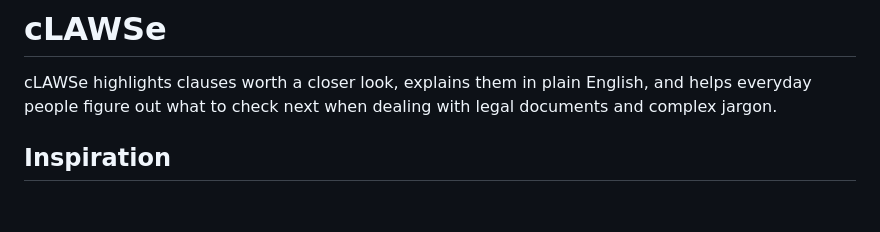
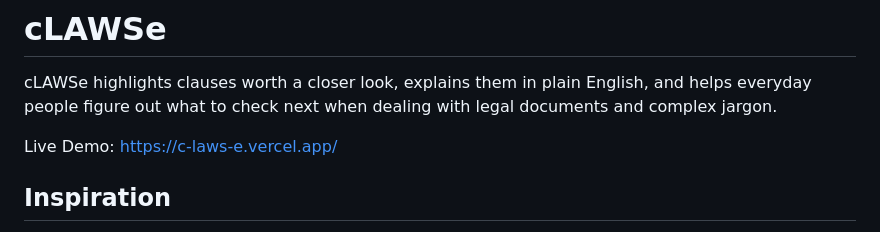
Before and after one commit to csijie/cLAWSe, a Markdown page: README.md, the part around the change. GitHub-like rendering; blank space fills up the shorter version.

Commit message:
Update README with live demo link and inspiration
Added a live demo link to the README and expanded the inspiration section.

```diff
--- a/README.md
+++ b/README.md
@@ -1,5 +1,7 @@
 # cLAWSe
 cLAWSe highlights clauses worth a closer look, explains them in plain English, and helps everyday people figure out what to check next when dealing with legal documents and complex jargon.
+
+Live Demo: https://c-laws-e.vercel.app/
 
 ## Inspiration
 
```
